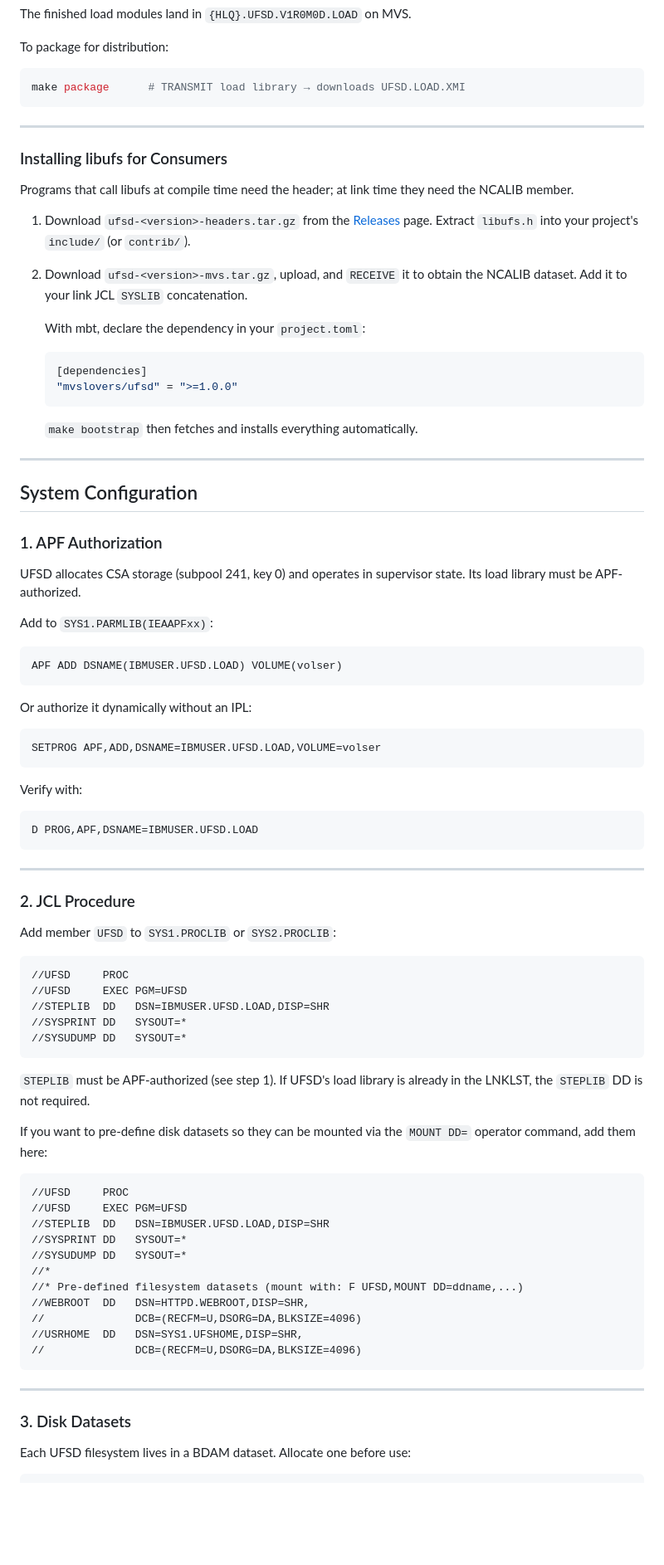
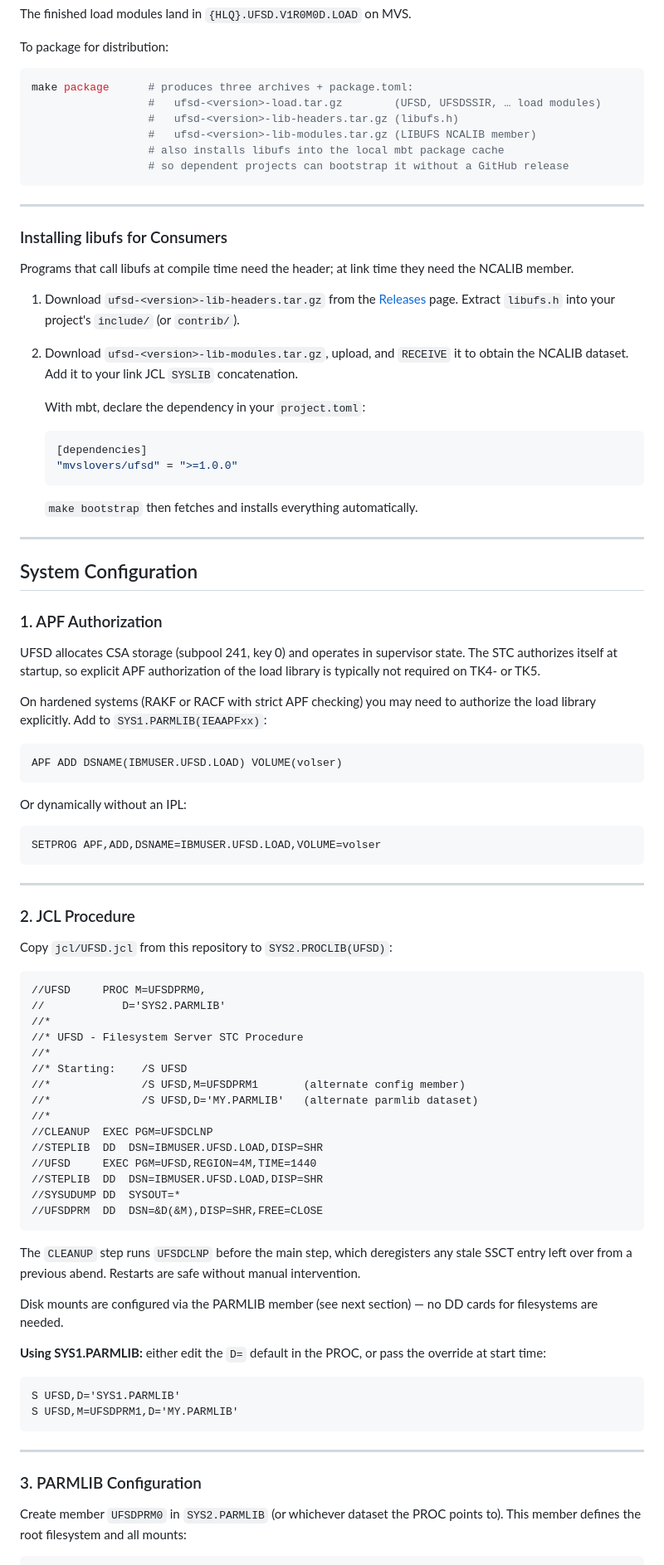
Before and after one commit to mvslovers/ufsd, a Markdown page: README.md, the part around one of its changes. Shown at 83% size. GitHub-like rendering; blank space fills up the shorter version.

````diff
--- a/README.md
+++ b/README.md
@@ -138,7 +153,12 @@ The finished load modules land in `{HLQ}.UFSD.V1R0M0D.LOAD` on MVS.
 To package for distribution:
 
 ```sh
-make package      # TRANSMIT load library → downloads UFSD.LOAD.XMI
+make package      # produces three archives + package.toml:
+                  #   ufsd-<version>-load.tar.gz        (UFSD, UFSDSSIR, … load modules)
+                  #   ufsd-<version>-lib-headers.tar.gz (libufs.h)
+                  #   ufsd-<version>-lib-modules.tar.gz (LIBUFS NCALIB member)
+                  # also installs libufs into the local mbt package cache
+                  # so dependent projects can bootstrap it without a GitHub release
 ```
 
 ---
@@ -148,11 +168,11 @@ make package      # TRANSMIT load library → downloads UFSD.LOAD.XMI
 Programs that call libufs at compile time need the header; at link time they
 need the NCALIB member.
 
-1. Download `ufsd-<version>-headers.tar.gz` from the [Releases] page.
+1. Download `ufsd-<version>-lib-headers.tar.gz` from the [Releases] page.
    Extract `libufs.h` into your project's `include/` (or `contrib/`).
 
-2. Download `ufsd-<version>-mvs.tar.gz`, upload, and `RECEIVE` it to obtain
-   the NCALIB dataset. Add it to your link JCL `SYSLIB` concatenation.
+2. Download `ufsd-<version>-lib-modules.tar.gz`, upload, and `RECEIVE` it to
+   obtain the NCALIB dataset. Add it to your link JCL `SYSLIB` concatenation.
 
    With mbt, declare the dependency in your `project.toml`:
 
@@ -170,63 +190,65 @@ need the NCALIB member.
 ### 1. APF Authorization
 
 UFSD allocates CSA storage (subpool 241, key 0) and operates in supervisor
-state. Its load library must be APF-authorized.
+state. The STC authorizes itself at startup, so explicit APF authorization of
+the load library is typically not required on TK4- or TK5.
 
-Add to `SYS1.PARMLIB(IEAAPFxx)`:
+On hardened systems (RAKF or RACF with strict APF checking) you may need to
+authorize the load library explicitly. Add to `SYS1.PARMLIB(IEAAPFxx)`:
 
 ```
 APF ADD DSNAME(IBMUSER.UFSD.LOAD) VOLUME(volser)
 ```
 
-Or authorize it dynamically without an IPL:
+Or dynamically without an IPL:
 
 ```
 SETPROG APF,ADD,DSNAME=IBMUSER.UFSD.LOAD,VOLUME=volser
-```
-
-Verify with:
-
-```
-D PROG,APF,DSNAME=IBMUSER.UFSD.LOAD
 ```
 
 ---
 
 ### 2. JCL Procedure
 
-Add member `UFSD` to `SYS1.PROCLIB` or `SYS2.PROCLIB`:
+Copy `jcl/UFSD.jcl` from this repository to `SYS2.PROCLIB(UFSD)`:
 
 ```jcl
-//UFSD     PROC
-//UFSD     EXEC PGM=UFSD
-//STEPLIB  DD   DSN=IBMUSER.UFSD.LOAD,DISP=SHR
-//SYSPRINT DD   SYSOUT=*
-//SYSUDUMP DD   SYSOUT=*
+//UFSD     PROC M=UFSDPRM0,
+//            D='SYS2.PARMLIB'
+//*
+//* UFSD - Filesystem Server STC Procedure
+//*
+//* Starting:    /S UFSD
+//*              /S UFSD,M=UFSDPRM1       (alternate config member)
+//*              /S UFSD,D='MY.PARMLIB'   (alternate parmlib dataset)
+//*
+//CLEANUP  EXEC PGM=UFSDCLNP
+//STEPLIB  DD  DSN=IBMUSER.UFSD.LOAD,DISP=SHR
+//UFSD     EXEC PGM=UFSD,REGION=4M,TIME=1440
+//STEPLIB  DD  DSN=IBMUSER.UFSD.LOAD,DISP=SHR
+//SYSUDUMP DD  SYSOUT=*
+//UFSDPRM  DD  DSN=&D(&M),DISP=SHR,FREE=CLOSE
 ```
 
-`STEPLIB` must be APF-authorized (see step 1). If UFSD's load library is
-already in the LNKLST, the `STEPLIB` DD is not required.
+The `CLEANUP` step runs `UFSDCLNP` before the main step, which deregisters
+any stale SSCT entry left over from a previous abend. Restarts are safe
+without manual intervention.
 
-If you want to pre-define disk datasets so they can be mounted via the
-`MOUNT DD=` operator command, add them here:
+Disk mounts are configured via the PARMLIB member (see next section) — no DD
+cards for filesystems are needed.
 
-```jcl
-//UFSD     PROC
-//UFSD     EXEC PGM=UFSD
-//STEPLIB  DD   DSN=IBMUSER.UFSD.LOAD,DISP=SHR
-//SYSPRINT DD   SYSOUT=*
-//SYSUDUMP DD   SYSOUT=*
-//*
-//* Pre-defined filesystem datasets (mount with: F UFSD,MOUNT DD=ddname,...)
-//WEBROOT  DD   DSN=HTTPD.WEBROOT,DISP=SHR,
-//              DCB=(RECFM=U,DSORG=DA,BLKSIZE=4096)
-//USRHOME  DD   DSN=SYS1.UFSHOME,DISP=SHR,
-//              DCB=(RECFM=U,DSORG=DA,BLKSIZE=4096)
+**Using SYS1.PARMLIB:** either edit the `D=` default in the PROC, or pass the
+override at start time:
+
+```
+S UFSD,D='SYS1.PARMLIB'
+S UFSD,M=UFSDPRM1,D='MY.PARMLIB'
 ```
 
 ---
 
-### 3. Disk Datasets
+### 3. PARMLIB Configuration
 
-Each UFSD filesystem lives in a BDAM dataset. Allocate one before use:
+Create member `UFSDPRM0` in `SYS2.PARMLIB` (or whichever dataset the PROC
+points to). This member defines the root filesystem and all mounts:
 
````
Also changed, not shown: other parts of README.md (+158 -41 lines).
